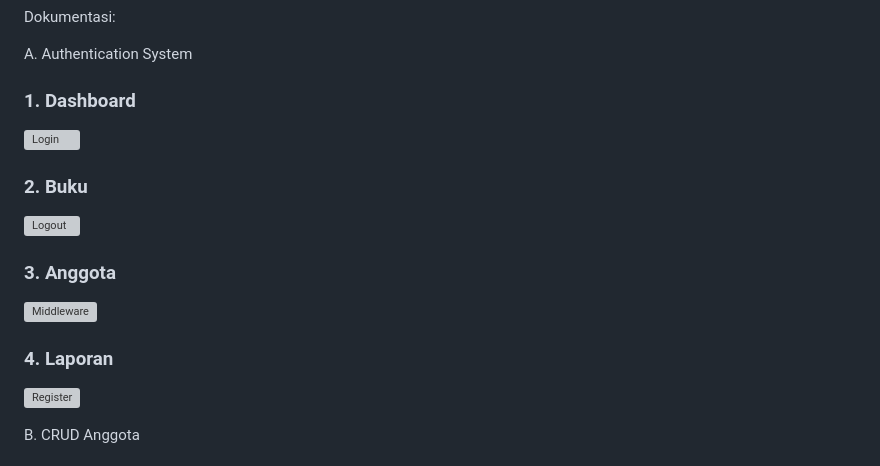
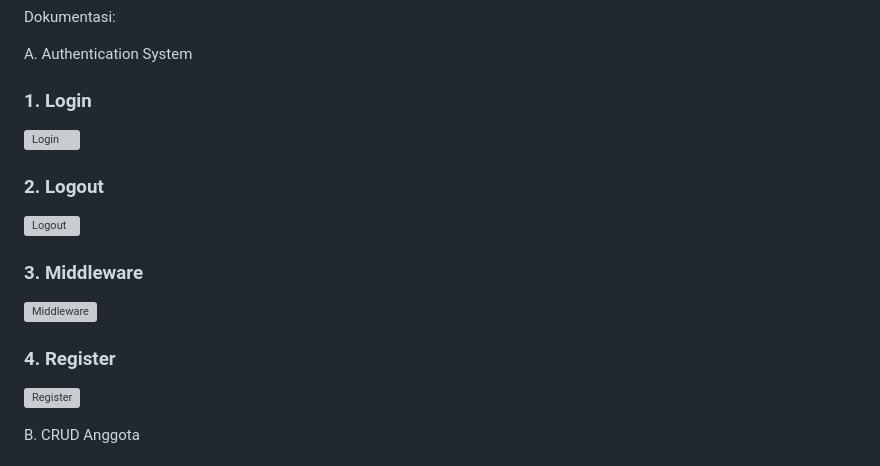
Before and after one commit to muhammadabidazhar24051-sketch/Pemrograman-Web-II, a Markdown page: Project Final/README.md, the part around the change. GitHub-like rendering; grey boxes are pictures that could not be loaded.

Commit message:
Dokumentasi Final Projek UAS
Updated section titles in the documentation for the authentication system.

```diff
--- a/Project Final/README.md
+++ b/Project Final/README.md
@@ -3,16 +3,16 @@ Dokumentasi:
 
 A. Authentication System
 
-### 1. Dashboard
+### 1. Login
 ![Login](Dokumentasi/Login.png)
 
-### 2. Buku
+### 2. Logout
 ![Logout](Dokumentasi/Logout.png)
 
-### 3. Anggota
+### 3. Middleware
 ![Middleware](Dokumentasi/Middleware.png)
 
-### 4. Laporan
+### 4. Register
 ![Register](Dokumentasi/Register.png)
 
 
```
